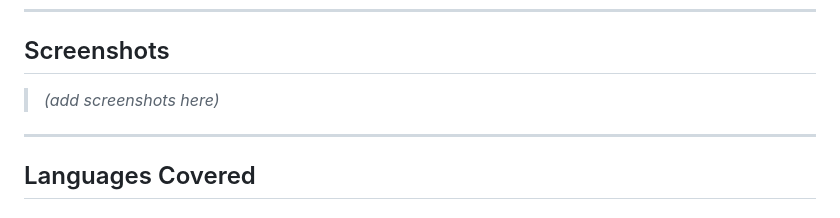
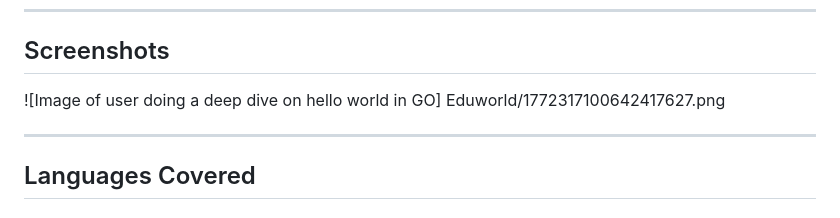
Before and after one commit to viewerofall/EduWorld, a Markdown page: README.md, the part around the change. Rendered like a GitHub page.

```diff
--- a/README.md
+++ b/README.md
@@ -8,7 +8,7 @@ EduWorld is a desktop application that lets you pick any of 20+ programming lang
 
 ## Screenshots
 
-> *(add screenshots here)*
+![Image of user doing a deep dive on hello world in GO] Eduworld/1772317100642417627.png
 
 ---
 
```
